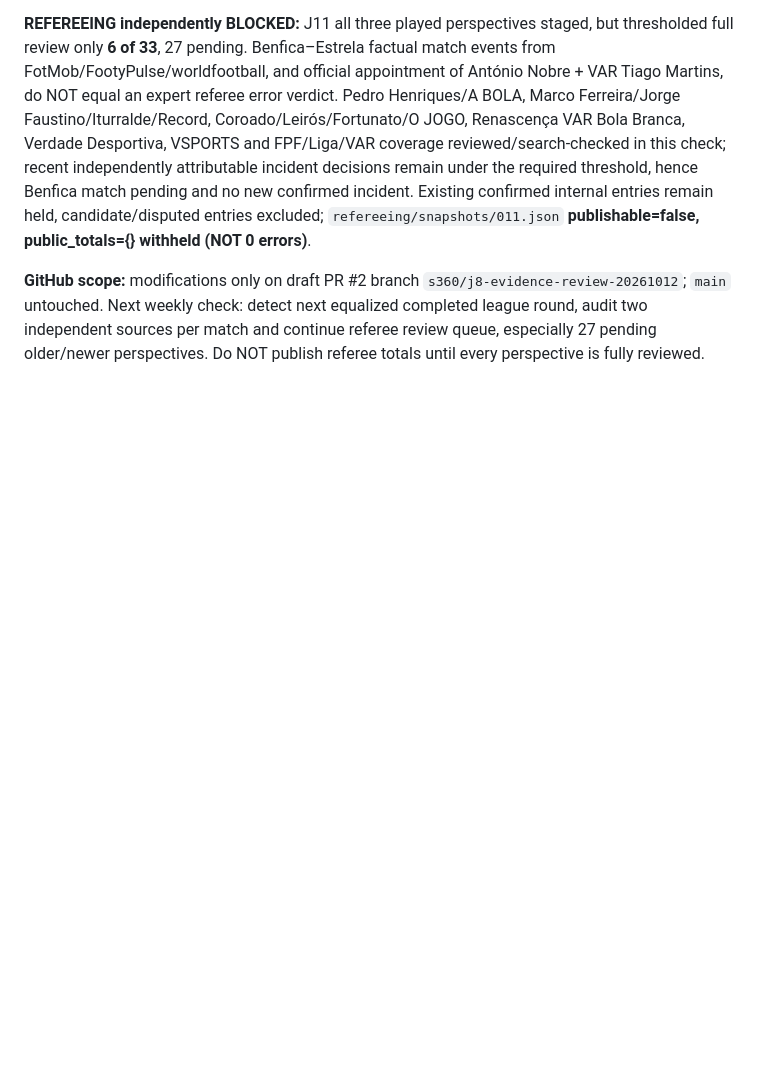
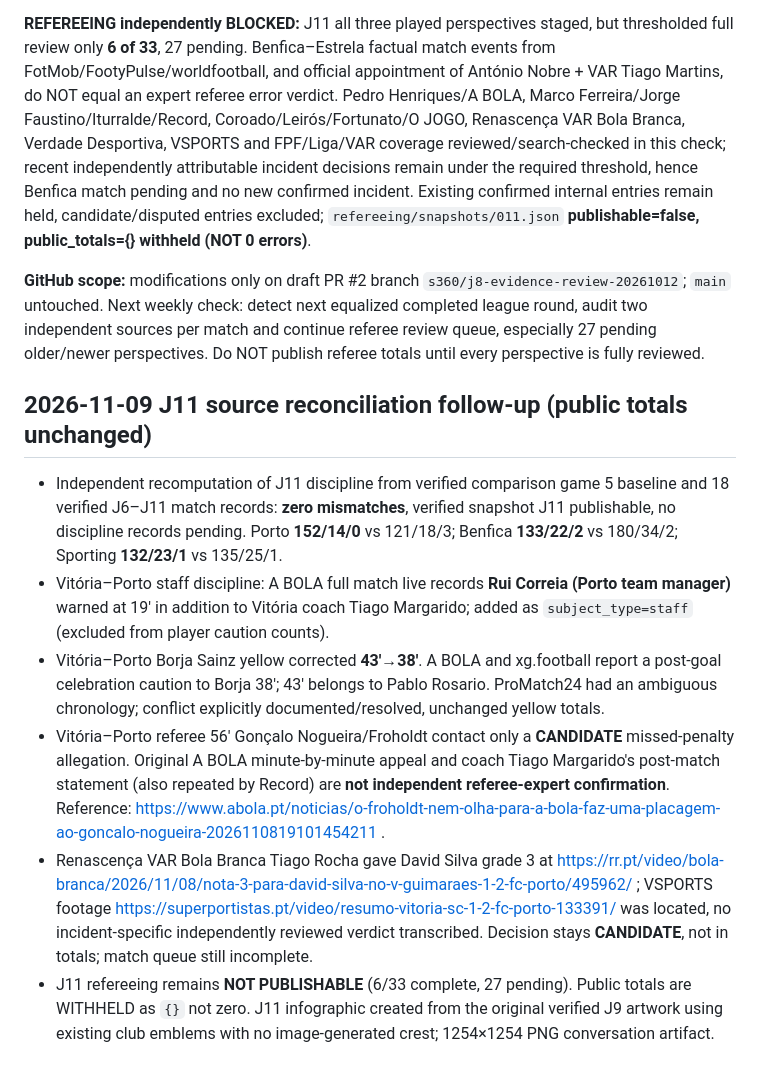
Before and after one commit to Martimbustorff/ronaldo-counter, a Markdown page: s360/docs/OPERATIONAL_MEMORY.md, the part around the change. GitHub-like rendering; blank space fills up the shorter version.

Commit message:
S360 J11: document extra source audit and unchanged publication gates

```diff
--- a/s360/docs/OPERATIONAL_MEMORY.md
+++ b/s360/docs/OPERATIONAL_MEMORY.md
@@ -242,3 +242,12 @@ Verify and ingest Benfica–Alverca after 2 Nov match; rebuild snapshot 010 only
 **REFEREEING independently BLOCKED:** J11 all three played perspectives staged, but thresholded full review only **6 of 33**, 27 pending. Benfica–Estrela factual match events from FotMob/FootyPulse/worldfootball, and official appointment of António Nobre + VAR Tiago Martins, do NOT equal an expert referee error verdict. Pedro Henriques/A BOLA, Marco Ferreira/Jorge Faustino/Iturralde/Record, Coroado/Leirós/Fortunato/O JOGO, Renascença VAR Bola Branca, Verdade Desportiva, VSPORTS and FPF/Liga/VAR coverage reviewed/search-checked in this check; recent independently attributable incident decisions remain under the required threshold, hence Benfica match pending and no new confirmed incident. Existing confirmed internal entries remain held, candidate/disputed entries excluded; `refereeing/snapshots/011.json` **publishable=false, public_totals={} withheld (NOT 0 errors)**.
 
 **GitHub scope:** modifications only on draft PR #2 branch `s360/j8-evidence-review-20261012`; `main` untouched. Next weekly check: detect next equalized completed league round, audit two independent sources per match and continue referee review queue, especially 27 pending older/newer perspectives. Do NOT publish referee totals until every perspective is fully reviewed.
+
+## 2026-11-09 J11 source reconciliation follow-up (public totals unchanged)
+
+- Independent recomputation of J11 discipline from verified comparison game 5 baseline and 18 verified J6–J11 match records: **zero mismatches**, verified snapshot J11 publishable, no discipline records pending. Porto **152/14/0** vs 121/18/3; Benfica **133/22/2** vs 180/34/2; Sporting **132/23/1** vs 135/25/1.
+- Vitória–Porto staff discipline: A BOLA full match live records **Rui Correia (Porto team manager)** warned at 19' in addition to Vitória coach Tiago Margarido; added as `subject_type=staff` (excluded from player caution counts).
+- Vitória–Porto Borja Sainz yellow corrected **43'→38'**. A BOLA and xg.football report a post-goal celebration caution to Borja 38'; 43' belongs to Pablo Rosario. ProMatch24 had an ambiguous chronology; conflict explicitly documented/resolved, unchanged yellow totals.
+- Vitória–Porto referee 56' Gonçalo Nogueira/Froholdt contact only a **CANDIDATE** missed-penalty allegation. Original A BOLA minute-by-minute appeal and coach Tiago Margarido's post-match statement (also repeated by Record) are **not independent referee-expert confirmation**. Reference: https://www.abola.pt/noticias/o-froholdt-nem-olha-para-a-bola-faz-uma-placagem-ao-goncalo-nogueira-2026110819101454211 .
+- Renascença VAR Bola Branca Tiago Rocha gave David Silva grade 3 at https://rr.pt/video/bola-branca/2026/11/08/nota-3-para-david-silva-no-v-guimaraes-1-2-fc-porto/495962/ ; VSPORTS footage https://superportistas.pt/video/resumo-vitoria-sc-1-2-fc-porto-133391/ was located, no incident-specific independently reviewed verdict transcribed. Decision stays **CANDIDATE**, not in totals; match queue still incomplete.
+- J11 refereeing remains **NOT PUBLISHABLE** (6/33 complete, 27 pending). Public totals are WITHHELD as `{}` not zero. J11 infographic created from the original verified J9 artwork using existing club emblems with no image-generated crest; 1254×1254 PNG conversation artifact.
```
